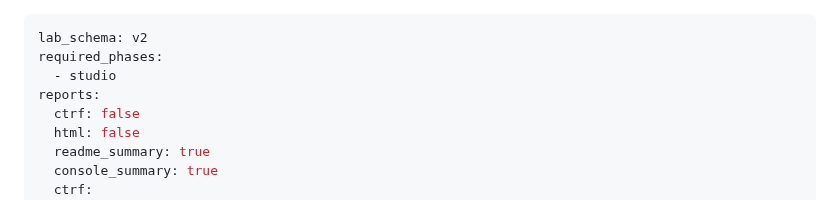
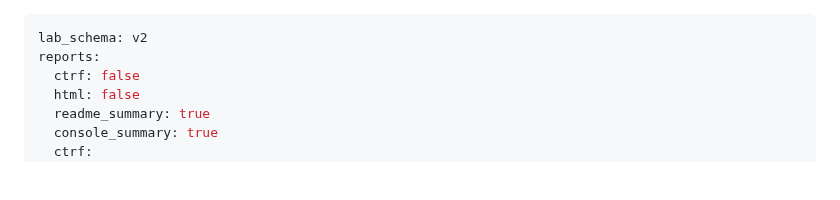
Before and after one commit to specmatic/labs, a Markdown page: external-examples/README.md, the part around the change. Rendered like a GitHub page; blank space fills up the shorter version.

Commit message:
Updated README's

```diff
--- a/external-examples/README.md
+++ b/external-examples/README.md
@@ -1,7 +1,5 @@
 ---
 lab_schema: v2
-required_phases:
-  - studio
 reports:
   ctrf: false
   html: false
```
